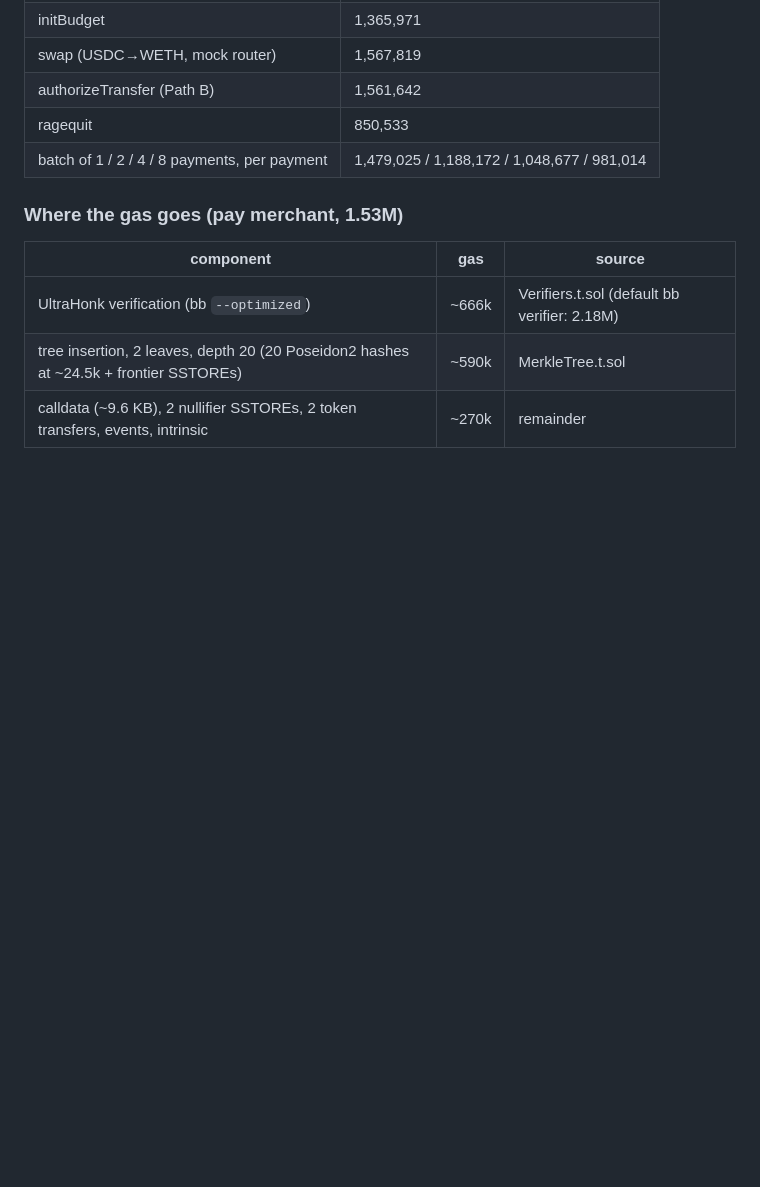
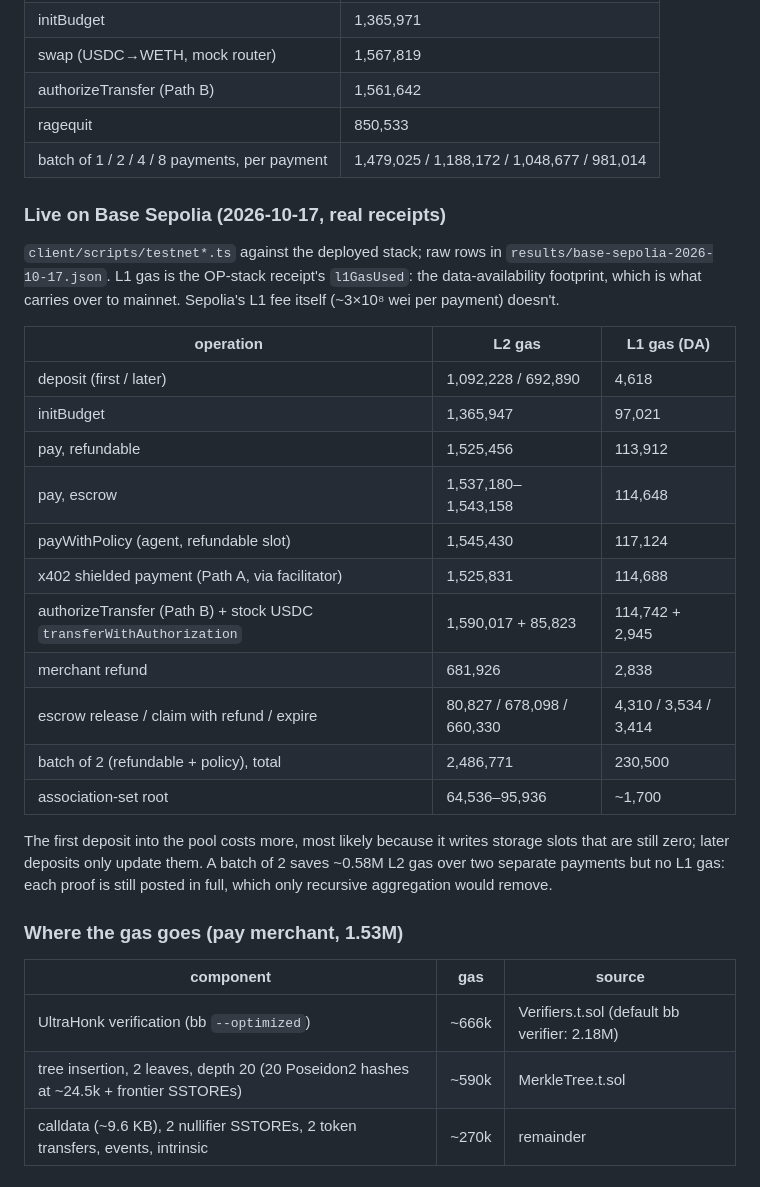
Before and after one commit to Lironktf/comms, a Markdown page: zk/docs/benchmarks.md, the part around the change. Drawn GitHub-style; blank space fills up the shorter version.

```diff
--- a/zk/docs/benchmarks.md
+++ b/zk/docs/benchmarks.md
@@ -60,6 +60,31 @@ Native CLI time includes process start and loading the CRS each run; bb.js amort
 | ragequit | 850,533 |
 | batch of 1 / 2 / 4 / 8 payments, per payment | 1,479,025 / 1,188,172 / 1,048,677 / 981,014 |
 
+### Live on Base Sepolia (2026-10-17, real receipts)
+
+`client/scripts/testnet*.ts` against the deployed stack; raw rows in
+`results/base-sepolia-2026-10-17.json`. L1 gas is the OP-stack receipt's `l1GasUsed`: the
+data-availability footprint, which is what carries over to mainnet. Sepolia's L1 fee itself
+(~3×10⁸ wei per payment) doesn't.
+
+| operation | L2 gas | L1 gas (DA) |
+|---|---|---|
+| deposit (first / later) | 1,092,228 / 692,890 | 4,618 |
+| initBudget | 1,365,947 | 97,021 |
+| pay, refundable | 1,525,456 | 113,912 |
+| pay, escrow | 1,537,180–1,543,158 | 114,648 |
+| payWithPolicy (agent, refundable slot) | 1,545,430 | 117,124 |
+| x402 shielded payment (Path A, via facilitator) | 1,525,831 | 114,688 |
+| authorizeTransfer (Path B) + stock USDC `transferWithAuthorization` | 1,590,017 + 85,823 | 114,742 + 2,945 |
+| merchant refund | 681,926 | 2,838 |
+| escrow release / claim with refund / expire | 80,827 / 678,098 / 660,330 | 4,310 / 3,534 / 3,414 |
+| batch of 2 (refundable + policy), total | 2,486,771 | 230,500 |
+| association-set root | 64,536–95,936 | ~1,700 |
+
+The first deposit into the pool costs more, most likely because it writes storage slots that are
+still zero; later deposits only update them. A batch of 2 saves ~0.58M L2 gas over two separate payments but no L1 gas: each proof
+is still posted in full, which only recursive aggregation would remove.
+
 ### Where the gas goes (pay merchant, 1.53M)
 
 | component | gas | source |
```
Also changed, not shown: zk/docs/deploy.md (+49 -4 lines).
